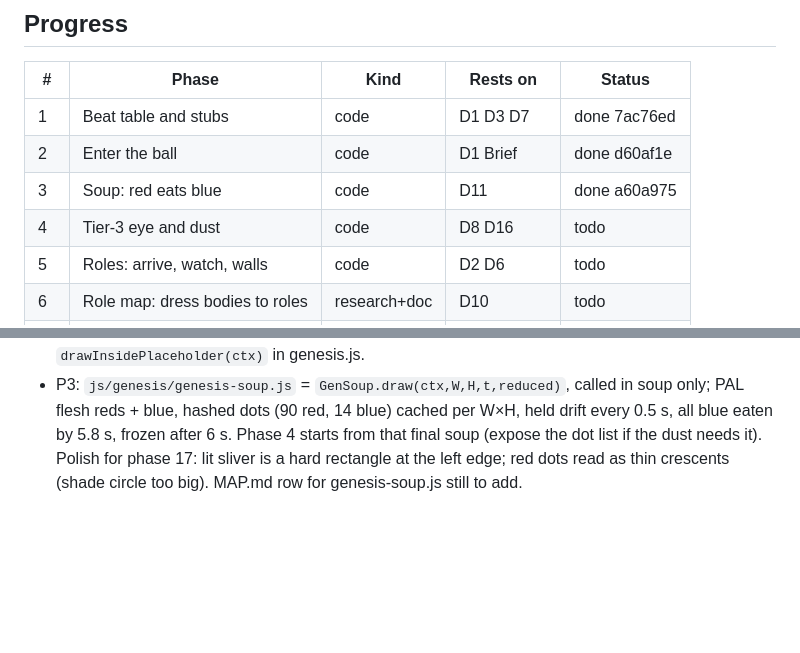
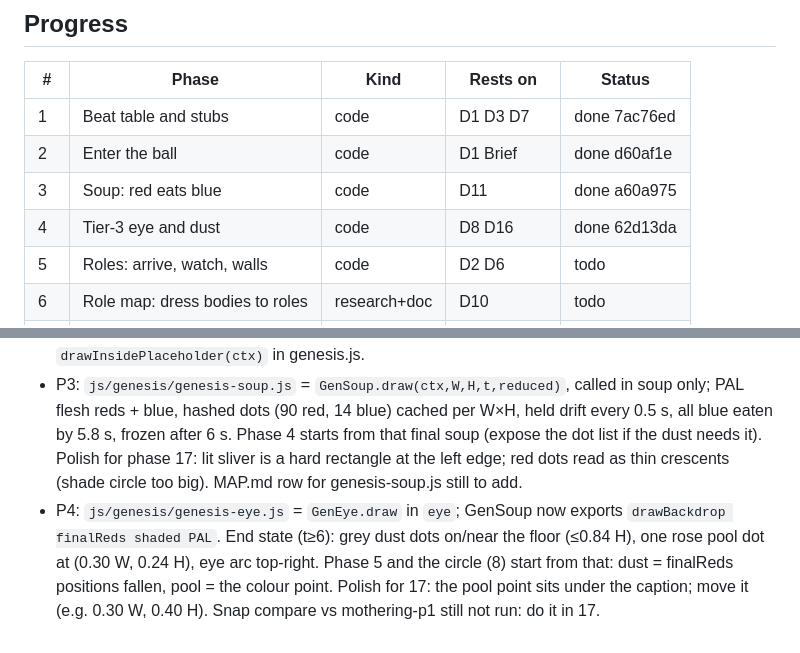
Before and after one commit to SebastianFreitas/sebastianfreitas.github.io, a Markdown page: .claude/plans/fixthemothering.md, 2 parts joined by grey strips. Drawn GitHub-style; blank space fills up the shorter version.

Commit message:
Plan fixthemothering: phase 4 done
Co-Authored-By: Claude Opus 5.5 <noreply@anthropic.com>

```diff
--- a/.claude/plans/fixthemothering.md
+++ b/.claude/plans/fixthemothering.md
@@ -117,7 +117,7 @@ Digest of the first brief: `research/fixthemothering-00-intake.md`
 | 1 | Beat table and stubs | code | D1 D3 D7 | done 7ac76ed |
 | 2 | Enter the ball | code | D1 Brief | done d60af1e |
 | 3 | Soup: red eats blue | code | D11 | done a60a975 |
-| 4 | Tier-3 eye and dust | code | D8 D16 | todo |
+| 4 | Tier-3 eye and dust | code | D8 D16 | done 62d13da |
 | 5 | Roles: arrive, watch, walls | code | D2 D6 | todo |
 | 6 | Role map: dress bodies to roles | research+doc | D10 | todo |
 | 7 | Role change snap | code | D9 D10 D17 | todo |
@@ -185,3 +185,4 @@ snap compare `same` outside its scenes, and the genesis nav-flows.
 - Snap baseline for the inside beats: `snapshots/mothering-p1` (genesis-gods DIFF vs before is expected).
 - P2: enter = `ENTER_ZOOM` 4 held steps via `enterStep()`, hard cut to inside at linear 0.8; soup..death pin cam at ROOT_U. Inside scenes draw in screen space (`G.W`, `G.H`, `G.local`) after `drawInsidePlaceholder(ctx)` in genesis.js.
 - P3: `js/genesis/genesis-soup.js` = `GenSoup.draw(ctx,W,H,t,reduced)`, called in soup only; PAL flesh reds + blue, hashed dots (90 red, 14 blue) cached per W×H, held drift every 0.5 s, all blue eaten by 5.8 s, frozen after 6 s. Phase 4 starts from that final soup (expose the dot list if the dust needs it). Polish for phase 17: lit sliver is a hard rectangle at the left edge; red dots read as thin crescents (shade circle too big). MAP.md row for genesis-soup.js still to add.
+- P4: `js/genesis/genesis-eye.js` = `GenEye.draw` in `eye`; GenSoup now exports `drawBackdrop finalReds shaded PAL`. End state (t≥6): grey dust dots on/near the floor (≤0.84 H), one rose pool dot at (0.30 W, 0.24 H), eye arc top-right. Phase 5 and the circle (8) start from that: dust = finalReds positions fallen, pool = the colour point. Polish for 17: the pool point sits under the caption; move it (e.g. 0.30 W, 0.40 H). Snap compare vs mothering-p1 still not run: do it in 17.
```
